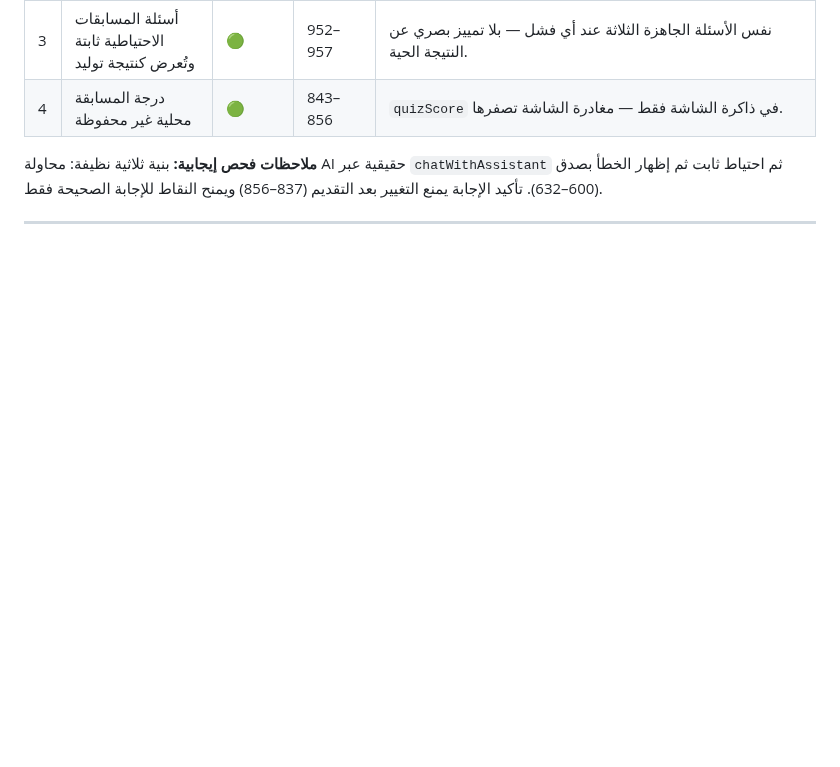
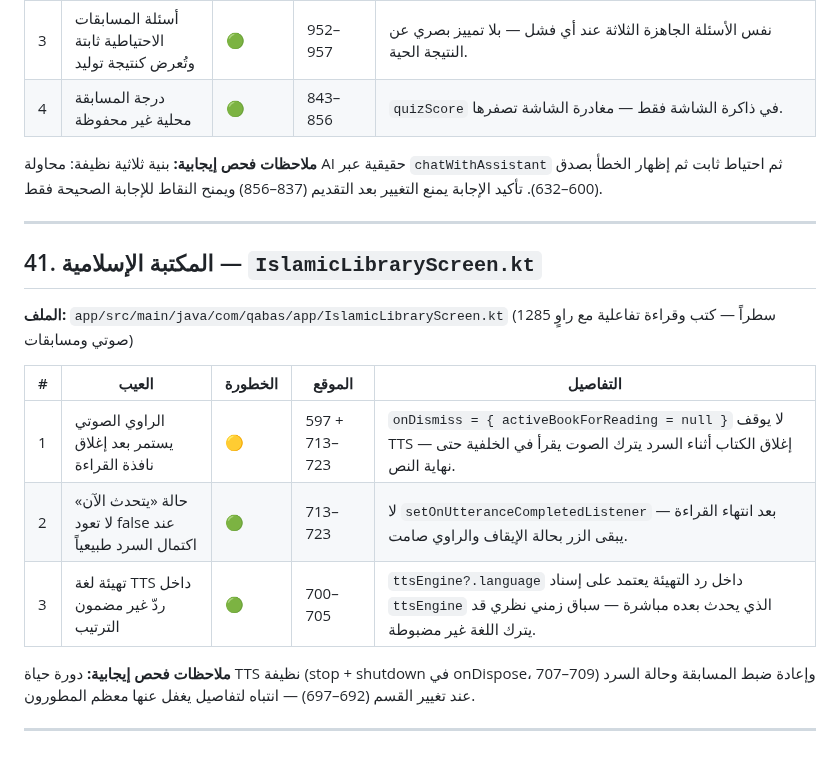
Before and after one commit to Ali-awwww/qabasapp, a Markdown page: docs/SCREEN_DEFECTS.md, the part around the change. GitHub-like rendering; blank space fills up the shorter version.

Commit message:
docs: فحص المكتبة الإسلامية وإضافة 3 عيوب موثقة

```diff
--- a/docs/SCREEN_DEFECTS.md
+++ b/docs/SCREEN_DEFECTS.md
@@ -686,3 +686,17 @@
 **ملاحظات فحص إيجابية:** بنية ثلاثية نظيفة: محاولة AI حقيقية عبر `chatWithAssistant` ثم احتياط ثابت ثم إظهار الخطأ بصدق (600–632). تأكيد الإجابة يمنع التغيير بعد التقديم (837–856) ويمنح النقاط للإجابة الصحيحة فقط.
 
 ---
+
+## 41. المكتبة الإسلامية — `IslamicLibraryScreen.kt`
+
+**الملف:** `app/src/main/java/com/qabas/app/IslamicLibraryScreen.kt` (1285 سطراً — كتب وقراءة تفاعلية مع راوٍ صوتي ومسابقات)
+
+| # | العيب | الخطورة | الموقع | التفاصيل |
+|---|------|---------|--------|---------|
+| 1 | الراوي الصوتي يستمر بعد إغلاق نافذة القراءة | 🟡 | 597 + 713–723 | `onDismiss = { activeBookForReading = null }` لا يوقف TTS — إغلاق الكتاب أثناء السرد يترك الصوت يقرأ في الخلفية حتى نهاية النص. |
+| 2 | حالة «يتحدث الآن» لا تعود false عند اكتمال السرد طبيعياً | 🟢 | 713–723 | لا `setOnUtteranceCompletedListener` — بعد انتهاء القراءة يبقى الزر بحالة الإيقاف والراوي صامت. |
+| 3 | تهيئة لغة TTS داخل ردّ غير مضمون الترتيب | 🟢 | 700–705 | `ttsEngine?.language` داخل رد التهيئة يعتمد على إسناد `ttsEngine` الذي يحدث بعده مباشرة — سباق زمني نظري قد يترك اللغة غير مضبوطة. |
+
+**ملاحظات فحص إيجابية:** دورة حياة TTS نظيفة (stop + shutdown في onDispose، 707–709) وإعادة ضبط المسابقة وحالة السرد عند تغيير القسم (692–697) — انتباه لتفاصيل يغفل عنها معظم المطورون.
+
+---
```
